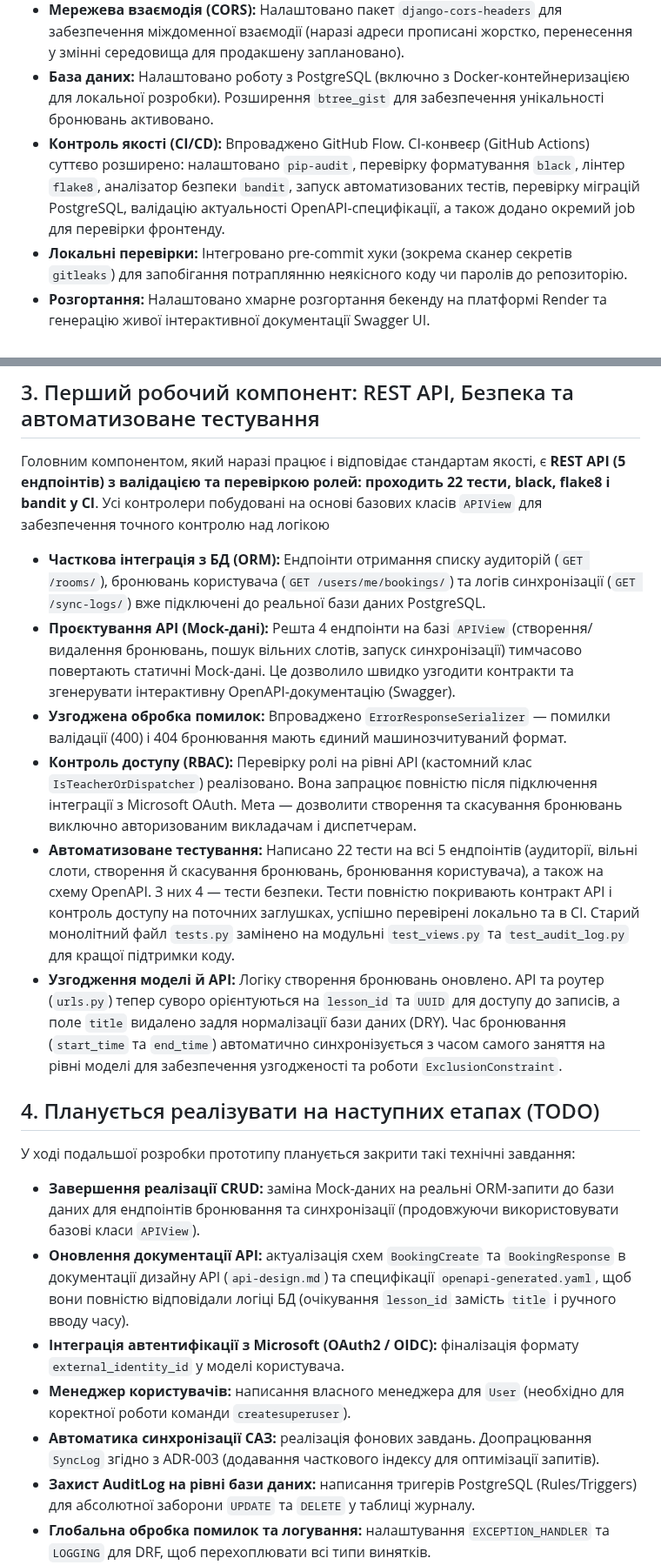
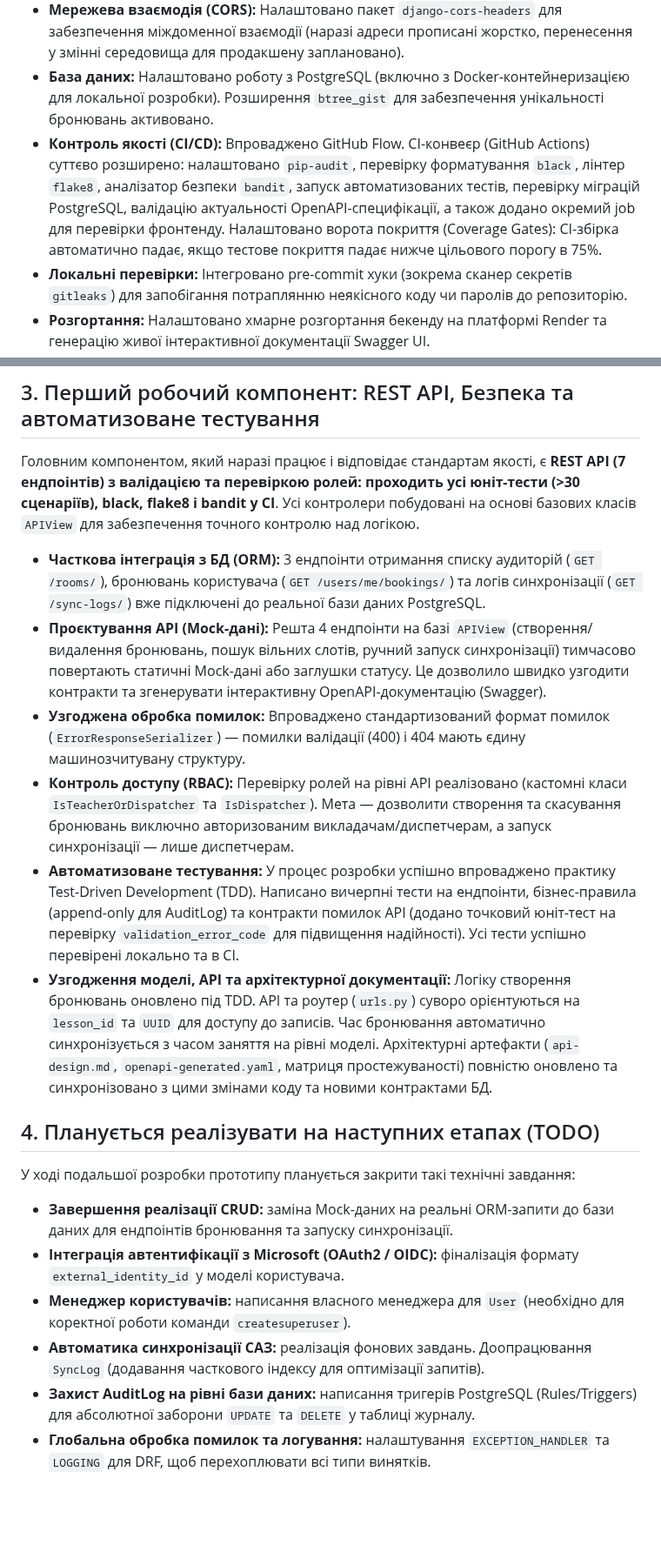
Before and after one commit to ukma-fin-ssdm-2026/unispace, a Markdown page: docs/code-quality/progress.md, 2 parts joined by grey strips. Shown at 87% size. GitHub-like rendering; blank space fills up the shorter version.

Commit message:
docs: sync progress.md with current API state and test coverage

```diff
--- a/docs/code-quality/progress.md
+++ b/docs/code-quality/progress.md
@@ -9,7 +9,7 @@
 * **Конфігурація та безпека середовища:** Налаштовано використання `.env` файлів для безпечного управління секретами (ключами, реквізитами БД). Впроваджено безпечне керування змінною `DEBUG` (вимкнення за замовчуванням у продакшен-середовищі).
 * **Мережева взаємодія (CORS):** Налаштовано пакет `django-cors-headers` для забезпечення міждоменної взаємодії (наразі адреси прописані жорстко, перенесення у змінні середовища для продакшену заплановано).
 * **База даних:** Налаштовано роботу з PostgreSQL (включно з Docker-контейнеризацією для локальної розробки). Розширення `btree_gist` для забезпечення унікальності бронювань активовано.
-* **Контроль якості (CI/CD):** Впроваджено GitHub Flow. CI-конвеєр (GitHub Actions) суттєво розширено: налаштовано `pip-audit`, перевірку форматування `black`, лінтер `flake8`, аналізатор безпеки `bandit`, запуск автоматизованих тестів, перевірку міграцій PostgreSQL, валідацію актуальності OpenAPI-специфікації, а також додано окремий job для перевірки фронтенду.
+* **Контроль якості (CI/CD):** Впроваджено GitHub Flow. CI-конвеєр (GitHub Actions) суттєво розширено: налаштовано `pip-audit`, перевірку форматування `black`, лінтер `flake8`, аналізатор безпеки `bandit`, запуск автоматизованих тестів, перевірку міграцій PostgreSQL, валідацію актуальності OpenAPI-специфікації, а також додано окремий job для перевірки фронтенду. Налаштовано ворота покриття (Coverage Gates): CI-збірка автоматично падає, якщо тестове покриття падає нижче цільового порогу в 75%.
 * **Локальні перевірки:** Інтегровано pre-commit хуки (зокрема сканер секретів `gitleaks`) для запобігання потраплянню неякісного коду чи паролів до репозиторію.
 * **Розгортання:** Налаштовано хмарне розгортання бекенду на платформі Render та генерацію живої інтерактивної документації Swagger UI.
 
@@ -27,23 +27,22 @@
 * **SyncLog (Журнал синхронізації):** Фіксує час спроб імпорту розкладу, джерело запуску (`manual` або `scheduled`) та деталізований статус виконання (`in_progress`, `success`, `failed`).
 
 ## 3. Перший робочий компонент: REST API, Безпека та автоматизоване тестування
-Головним компонентом, який наразі працює і відповідає стандартам якості, є **REST API (5 ендпоінтів) з валідацією та перевіркою ролей: проходить 22 тести, black, flake8 і bandit у CI**. Усі контролери побудовані на основі базових класів `APIView` для забезпечення точного контролю над логікою
+Головним компонентом, який наразі працює і відповідає стандартам якості, є **REST API (7 ендпоінтів) з валідацією та перевіркою ролей: проходить усі юніт-тести (>30 сценаріїв), black, flake8 і bandit у CI**. Усі контролери побудовані на основі базових класів `APIView` для забезпечення точного контролю над логікою.
 
-* **Часткова інтеграція з БД (ORM):** Ендпоінти отримання списку аудиторій (`GET /rooms/`), бронювань користувача (`GET /users/me/bookings/`) та логів синхронізації (`GET /sync-logs/`) вже підключені до реальної бази даних PostgreSQL.
-* **Проєктування API (Mock-дані):** Решта 4 ендпоінти на базі `APIView` (створення/видалення бронювань, пошук вільних слотів, запуск синхронізації) тимчасово повертають статичні Mock-дані. Це дозволило швидко узгодити контракти та згенерувати інтерактивну OpenAPI-документацію (Swagger).
-* **Узгоджена обробка помилок:** Впроваджено `ErrorResponseSerializer` — помилки валідації (400) і 404 бронювання мають єдиний машинозчитуваний формат.
-* **Контроль доступу (RBAC):** Перевірку ролі на рівні API (кастомний клас `IsTeacherOrDispatcher`) реалізовано. Вона запрацює повністю після підключення інтеграції з Microsoft OAuth. Мета — дозволити створення та скасування бронювань виключно авторизованим викладачам і диспетчерам.
-* **Автоматизоване тестування:** Написано 22 тести на всі 5 ендпоінтів (аудиторії, вільні слоти, створення й скасування бронювань, бронювання користувача), а також на схему OpenAPI. З них 4 — тести безпеки. Тести повністю покривають контракт API і контроль доступу на поточних заглушках, успішно перевірені локально та в CI. Старий монолітний файл `tests.py` замінено на модульні `test_views.py` та `test_audit_log.py` для кращої підтримки коду.
-* **Узгодження моделі й API:** Логіку створення бронювань оновлено. API та роутер (`urls.py`) тепер суворо орієнтуються на `lesson_id` та `UUID` для доступу до записів, а поле `title` видалено задля нормалізації бази даних (DRY). Час бронювання (`start_time` та `end_time`) автоматично синхронізується з часом самого заняття на рівні моделі для забезпечення узгодженості та роботи `ExclusionConstraint`.
+* **Часткова інтеграція з БД (ORM):** 3 ендпоінти отримання списку аудиторій (`GET /rooms/`), бронювань користувача (`GET /users/me/bookings/`) та логів синхронізації (`GET /sync-logs/`) вже підключені до реальної бази даних PostgreSQL.
+* **Проєктування API (Mock-дані):** Решта 4 ендпоінти на базі `APIView` (створення/видалення бронювань, пошук вільних слотів, ручний запуск синхронізації) тимчасово повертають статичні Mock-дані або заглушки статусу. Це дозволило швидко узгодити контракти та згенерувати інтерактивну OpenAPI-документацію (Swagger).
+* **Узгоджена обробка помилок:** Впроваджено стандартизований формат помилок (`ErrorResponseSerializer`) — помилки валідації (400) і 404 мають єдину машинозчитувану структуру.
+* **Контроль доступу (RBAC):** Перевірку ролей на рівні API реалізовано (кастомні класи `IsTeacherOrDispatcher` та `IsDispatcher`). Мета — дозволити створення та скасування бронювань виключно авторизованим викладачам/диспетчерам, а запуск синхронізації — лише диспетчерам.
+* **Автоматизоване тестування:** У процес розробки успішно впроваджено практику Test-Driven Development (TDD). Написано вичерпні тести на ендпоінти, бізнес-правила (append-only для AuditLog) та контракти помилок API (додано точковий юніт-тест на перевірку `validation_error_code` для підвищення надійності). Усі тести успішно перевірені локально та в CI.
+* **Узгодження моделі, API та архітектурної документації:** Логіку створення бронювань оновлено під TDD. API та роутер (`urls.py`) суворо орієнтуються на `lesson_id` та `UUID` для доступу до записів. Час бронювання автоматично синхронізується з часом заняття на рівні моделі. Архітектурні артефакти (`api-design.md`, `openapi-generated.yaml`, матриця простежуваності) повністю оновлено та синхронізовано з цими змінами коду та новими контрактами БД.
 
 ## 4. Планується реалізувати на наступних етапах (TODO)
 У ході подальшої розробки прототипу планується закрити такі технічні завдання:
 
-* **Завершення реалізації CRUD:** заміна Mock-даних на реальні ORM-запити до бази даних для ендпоінтів бронювання та синхронізації (продовжуючи використовувати базові класи `APIView`).
-* **Оновлення документації API:** актуалізація схем `BookingCreate` та `BookingResponse` в документації дизайну API (`api-design.md`) та специфікації `openapi-generated.yaml`, щоб вони повністю відповідали логіці БД (очікування `lesson_id` замість `title` і ручного вводу часу).
+* **Завершення реалізації CRUD:** заміна Mock-даних на реальні ORM-запити до бази даних для ендпоінтів бронювання та запуску синхронізації.
 * **Інтеграція автентифікації з Microsoft (OAuth2 / OIDC):** фіналізація формату `external_identity_id` у моделі користувача.
 * **Менеджер користувачів:** написання власного менеджера для `User` (необхідно для коректної роботи команди `createsuperuser`).
-* **Автоматика синхронізації САЗ:** реалізація фонових завдань. Доопрацювання `SyncLog` згідно з ADR-003 (додавання часткового індексу для оптимізації запитів).
+* **Автоматика синхронізації САЗ:** реалізація фонових завдань. Доопрацювання `SyncLog` (додавання часткового індексу для оптимізації запитів).
 * **Захист AuditLog на рівні бази даних:** написання тригерів PostgreSQL (Rules/Triggers) для абсолютної заборони `UPDATE` та `DELETE` у таблиці журналу.
 * **Глобальна обробка помилок та логування:** налаштування `EXCEPTION_HANDLER` та `LOGGING` для DRF, щоб перехоплювати всі типи винятків.
 * **CORS:** винесення дозволених адрес (origins) у змінні середовища для безпечного продакшен-розгортання.
```
